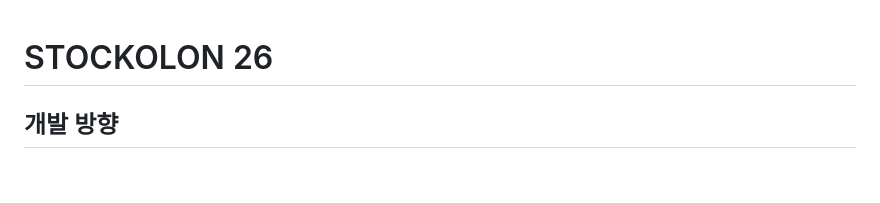
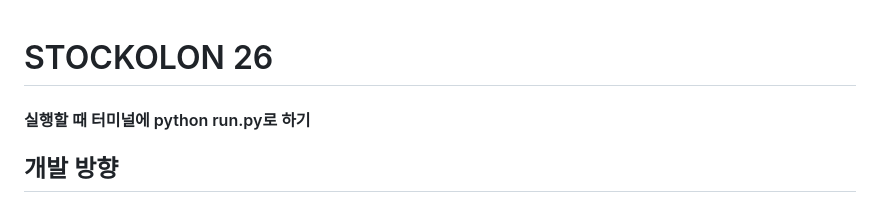
Before and after one commit to jeongbin-0509/StockKolon26, a Markdown page: README.md, the part around the change. GitHub-like rendering; blank space fills up the shorter version.

Commit message:
md 수정

```diff
--- a/README.md
+++ b/README.md
@@ -1,4 +1,6 @@
 # STOCKOLON 26
+
+#### 실행할 때 터미널에 python run.py로 하기
 
 ## 개발 방향
 
```
